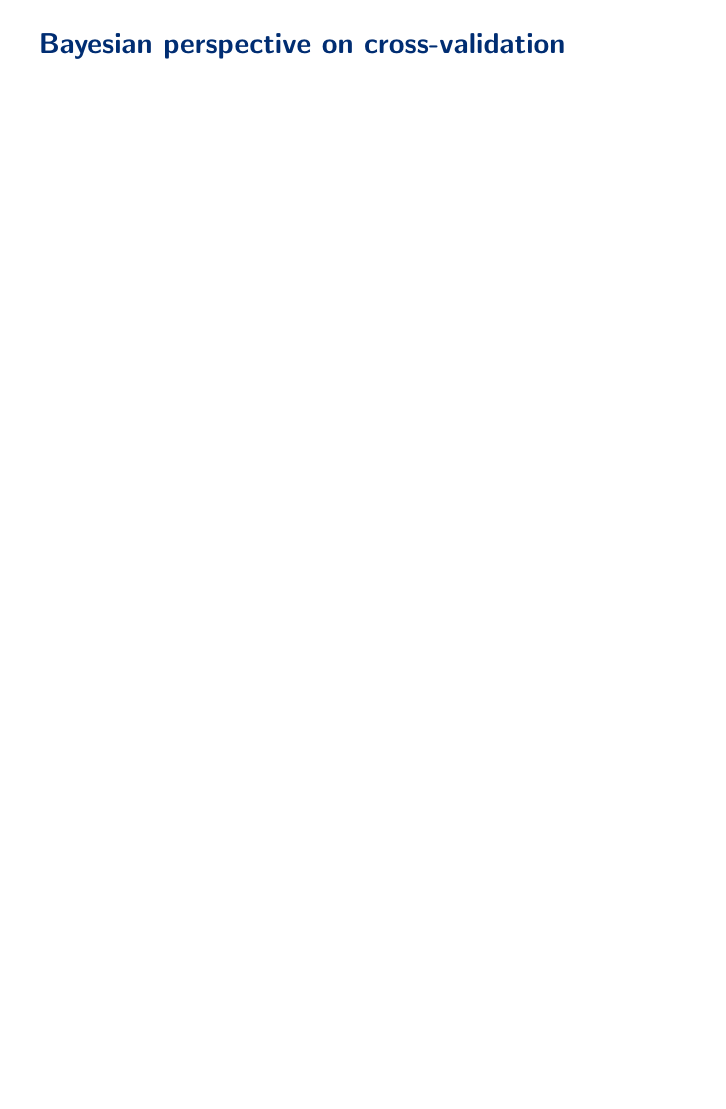
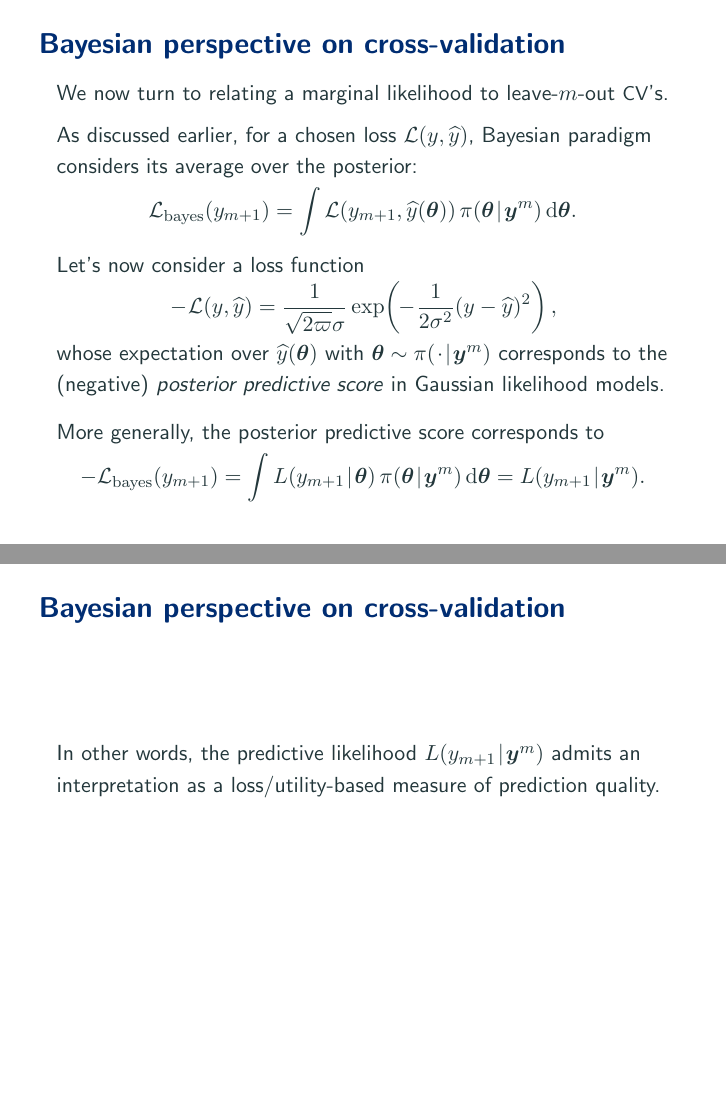
Before and after one commit to aki-nishimura/bayes-advanced-intro, LaTeX slides (lecture/regularization_from_bayes_lens.tex): page 29 of 29 before the commit and pages 33 and 34 of 34 after it, the two joined at a grey line, the shorter picture padded with empty space. Compiled offline with pdfLaTeX.

Commit message:
Discuss loss-based interpretation of pred likelihood

```diff
--- a/lecture/regularization_from_bayes_lens.tex
+++ b/lecture/regularization_from_bayes_lens.tex
@@ -1012,9 +1060,79 @@ Leave-$\trainingSize$-out \textsc{CV}, a.k.a.\ exhaustive $(n / \trainingSize)$-
 \end{frame}
 
 
+\begin{frame}<handout:0>
+\frametitle{Bayesian perspective on cross-validation}
+We now turn to relating a marginal likelihood to leave-$\trainingSize$-out \textsc{CV}'s.
+
+As discussed earlier, for a chosen loss $\loss(y, \widehat{y})$, Bayesian paradigm considers its average over the posterior:
+\begin{equation*} \defineTightSpacing%
+\loss_\mathrm{ba}(y_{\trainingSize + 1})
+	= \int \loss(y_{\trainingSize + 1}, \widehat{y}(\btheta)) \, \density(\btheta \given \by^\trainingSize) \diff \btheta.
+\end{equation*}
+
+\invisible{% Just to allocate suitable vertical white space
+	Let's now consider a loss function
+	\begin{equation*} \defineTightSpacing%
+	- \loss(y, \widehat{y})
+		= \frac{1}{\sqrt{2\varpi} \sigma}
+			\exp\!\left(%
+			-
+				\frac{1}{2 \sigma^2}
+				(y - \widehat{y})^2
+		\right),
+	\end{equation*}
+	whose expectation over $\widehat{y}(\btheta)$ with $\btheta \sim \density(\thinnerspace \cdot \given \by^\trainingSize) $ corresponds to the (negative) \textit{posterior predictive score} in Gaussian likelihood models.
+
+	\smallskip
+	More generally, the posterior predictive score corresponds to
+	\begin{equation*} \defineTightSpacing%
+	- \loss_\mathrm{ba}(y_{\trainingSize + 1})
+		= \int \likelihood(y_{\trainingSize + 1} \given \btheta) \, \density(\btheta \given \by^\trainingSize) \diff \btheta
+		= \likelihood(y_{\trainingSize + 1} \given \by^\trainingSize).
+	\end{equation*}
+}%
+\end{frame}
+
+
 \begin{frame}
 \frametitle{Bayesian perspective on cross-validation}
+We now turn to relating a marginal likelihood to leave-$\trainingSize$-out \textsc{CV}'s.
 
+As discussed earlier, for a chosen loss $\loss(y, \widehat{y})$, Bayesian paradigm considers its average over the posterior:
+\begin{equation*} \defineTightSpacing%
+\loss_\mathrm{bayes}(y_{\trainingSize + 1})
+	= \int \loss(y_{\trainingSize + 1}, \widehat{y}(\btheta)) \, \density(\btheta \given \by^\trainingSize) \diff \btheta.
+\end{equation*}
+
+Let's now consider a loss function
+\begin{equation*} \defineTightSpacing%
+\onslide<3->{-\!} \loss(y, \widehat{y})
+	= \onslide<5->{\frac{1}{\sqrt{2\varpi} \sigma}}
+		\onslide<4->{\exp\!\left(\!\!}%
+		\onslide<3->{-\!}
+			\onslide<2->{\frac{1}{2 \sigma^2}}
+			(y - \widehat{y})^2
+	\onslide<4->{\right),}
+\end{equation*}
+\onslide<6->{%
+whose expectation over $\widehat{y}(\btheta)$ with $\btheta \sim \density(\thinnerspace \cdot \given \by^\trainingSize) $ corresponds to the (negative) \textit{posterior predictive score} in Gaussian likelihood models.
+}%
+
+\smallskip
+\onslide<7->{%
+More generally, the posterior predictive score corresponds to
+\begin{equation*} \defineTightSpacing%
+- \loss_\mathrm{bayes}(y_{\trainingSize + 1})
+	= \int \likelihood(y_{\trainingSize + 1} \given \btheta) \, \density(\btheta \given \by^\trainingSize) \diff \btheta
+	= \likelihood(y_{\trainingSize + 1} \given \by^\trainingSize).
+\end{equation*}
+}%
+\end{frame}
+
+
+\begin{frame}
+\frametitle{Bayesian perspective on cross-validation}
+In other words, the predictive likelihood $\likelihood(y_{\trainingSize + 1} \given \by^\trainingSize)$ admits an interpretation as a loss/utility-based measure of prediction quality.
 \end{frame}
 
 
```
Also changed, not shown: lecture/regularization_from_bayes_lens.tex (48 more changed lines).
